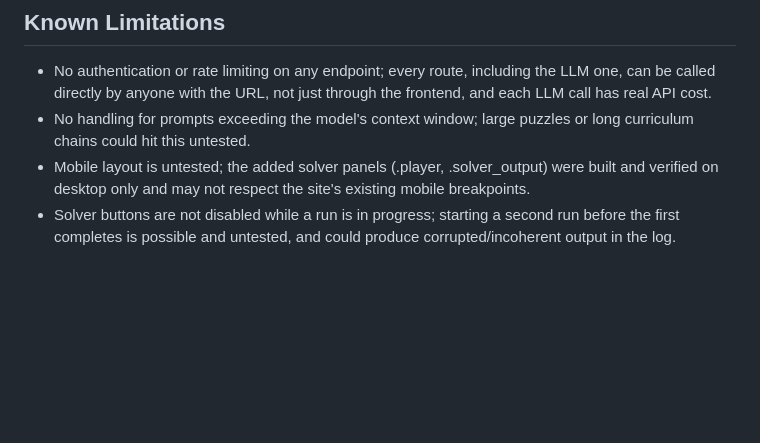
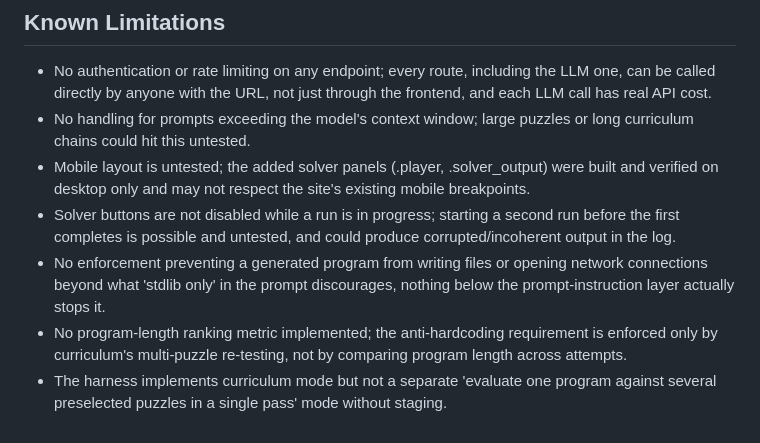
Before and after one commit to Philbert51/teekathon-frontend, a Markdown page: README.md, the part around the change. Rendered like a GitHub page; blank space fills up the shorter version.

Commit message:
v1.0.2
updated README.md

```diff
--- a/README.md
+++ b/README.md
@@ -66,3 +66,6 @@ A generated program is judged solely by whether replaying its output through the
 - No handling for prompts exceeding the model's context window; large puzzles or long curriculum chains could hit this untested.
 - Mobile layout is untested; the added solver panels (.player, .solver_output) were built and verified on desktop only and may not respect the site's existing mobile breakpoints.
 - Solver buttons are not disabled while a run is in progress; starting a second run before the first completes is possible and untested, and could produce corrupted/incoherent output in the log.
+- No enforcement preventing a generated program from writing files or opening network connections beyond what 'stdlib only' in the prompt discourages, nothing below the prompt-instruction layer actually stops it.
+- No program-length ranking metric implemented; the anti-hardcoding requirement is enforced only by curriculum's multi-puzzle re-testing, not by comparing program length across attempts.
+- The harness implements curriculum mode but not a separate 'evaluate one program against several preselected puzzles in a single pass' mode without staging.
```
